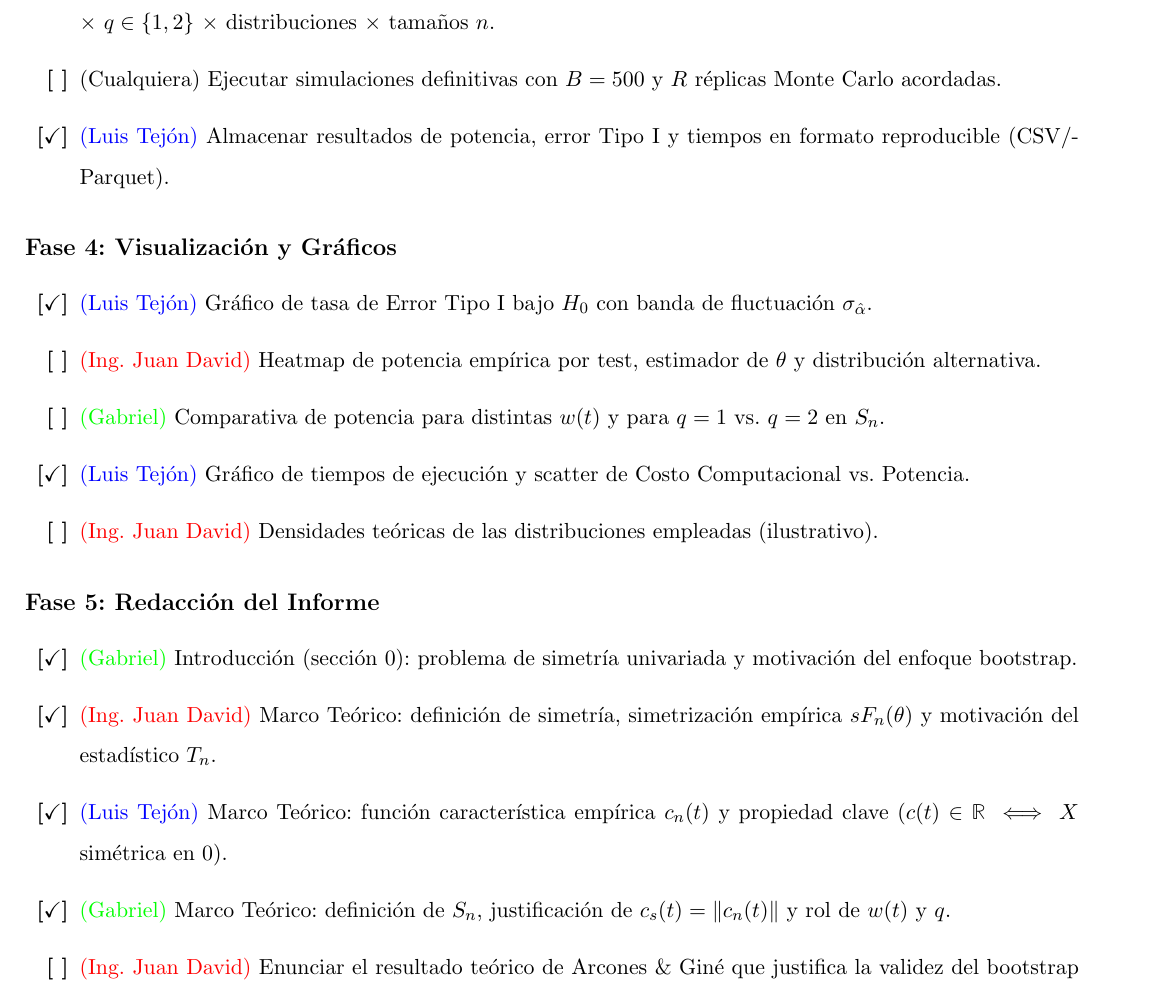
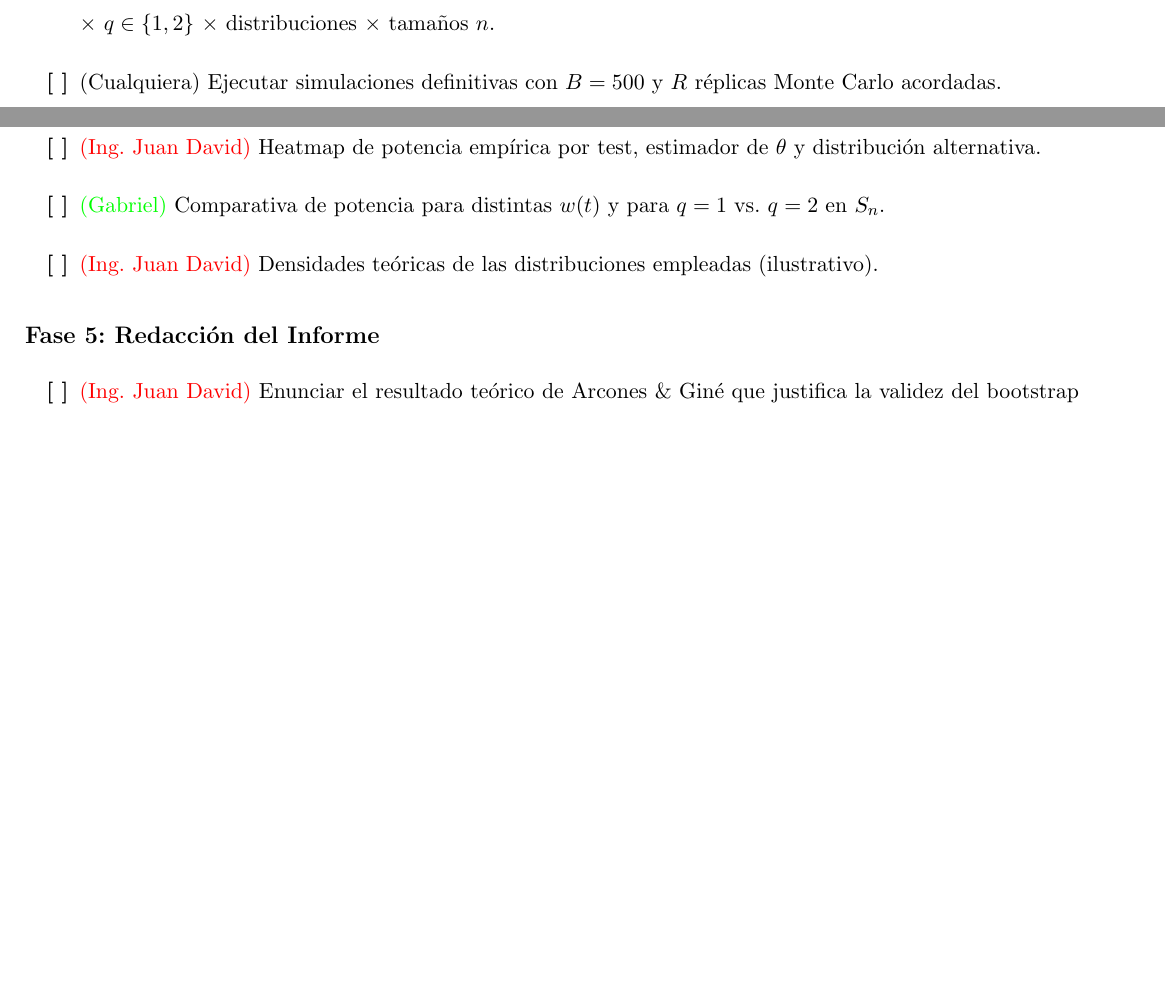
Before and after one commit to luistejon17/Proyecto2EstadisticaNP, a LaTeX document (documento/main.tex): part of page 11 of 12 before the commit and two parts of pages 10 and 11 of 11 after it, the two joined at a grey line, cut so that both start at the same text, the shorter picture padded with empty space. Compiled offline with pdfLaTeX.

Commit message:
Remove completed checklist items from main.tex
Drop the 14 items previously marked with [\checkmark]. The checklist
now lists only what is still pending, so progress is visible at a
glance without having to scan for marks.

Co-Authored-By: Claude Opus 4.7 <noreply@anthropic.com>

```diff
--- a/documento/main.tex
+++ b/documento/main.tex
@@ -122,26 +116,18 @@
     \item[\textbf{[ ]}] \textcolor{green}{(Gabriel)} Realizar estudio piloto para fijar los tamaños muestrales $n$ adecuados.
     \item[\textbf{[ ]}] \textcolor{red}{(Ing. Juan David)} Diseñar la matriz experimental completa: 2 tests $\times$ 3 estimadores $\times$ $w(t)$ candidatas $\times$ $q\in\{1,2\}$ $\times$ distribuciones $\times$ tamaños $n$.
     \item[\textbf{[ ]}] (Cualquiera) Ejecutar simulaciones definitivas con $B=500$ y $R$ réplicas Monte Carlo acordadas.
-    \item[\textbf{[\checkmark]}] \textcolor{blue}{(Luis Tejón)} Almacenar resultados de potencia, error Tipo I y tiempos en formato reproducible (CSV/Parquet).
 \end{itemize}
 
 \subsection*{Fase 4: Visualización y Gráficos}
 \begin{itemize}
-    \item[\textbf{[\checkmark]}] \textcolor{blue}{(Luis Tejón)} Gráfico de tasa de Error Tipo I bajo $H_0$ con banda de fluctuación $\sigma_{\hat\alpha}$.
     \item[\textbf{[ ]}] \textcolor{red}{(Ing. Juan David)} Heatmap de potencia empírica por test, estimador de $\theta$ y distribución alternativa.
     \item[\textbf{[ ]}] \textcolor{green}{(Gabriel)} Comparativa de potencia para distintas $w(t)$ y para $q=1$ vs.\ $q=2$ en $S_n$.
-    \item[\textbf{[\checkmark]}] \textcolor{blue}{(Luis Tejón)} Gráfico de tiempos de ejecución y scatter de Costo Computacional vs.\ Potencia.
     \item[\textbf{[ ]}] \textcolor{red}{(Ing. Juan David)} Densidades teóricas de las distribuciones empleadas (ilustrativo).
 \end{itemize}
 
 \subsection*{Fase 5: Redacción del Informe}
 \begin{itemize}
-    \item[\textbf{[\checkmark]}] \textcolor{green}{(Gabriel)} Introducción (sección 0): problema de simetría univariada y motivación del enfoque bootstrap.
-    \item[\textbf{[\checkmark]}] \textcolor{red}{(Ing. Juan David)} Marco Teórico: definición de simetría, simetrización empírica $sF_n(\theta)$ y motivación del estadístico $T_n$.
-    \item[\textbf{[\checkmark]}] \textcolor{blue}{(Luis Tejón)} Marco Teórico: función característica empírica $c_n(t)$ y propiedad clave ($c(t)\in\mathbb{R}\iff X$ simétrica en $0$).
-    \item[\textbf{[\checkmark]}] \textcolor{green}{(Gabriel)} Marco Teórico: definición de $S_n$, justificación de $c_s(t)=\|c_n(t)\|$ y rol de $w(t)$ y $q$.
     \item[\textbf{[ ]}] \textcolor{red}{(Ing. Juan David)} Enunciar el resultado teórico de Arcones \& Giné que justifica la validez del bootstrap (sin demostración).
-    \item[\textbf{[\checkmark]}] \textcolor{green}{(Gabriel)} Discusión teórica: demostrar que $X\sim\text{sim}(\theta)\iff c(t)=e^{it\theta}c_0(t)$ con $c_0$ real.
     \item[\textbf{[ ]}] \textcolor{blue}{(Luis Tejón)} Metodología (sección 2): protocolo Monte Carlo, diseño experimental y estimadores del centro de simetría.
     \item[\textbf{[ ]}] \textcolor{red}{(Ing. Juan David)} Implementación (sección 3): descripción del código con fragmentos clave, apoyándose en la documentación de Claudio.
     \item[\textbf{[ ]}] \textcolor{green}{(Gabriel)} Resultados: control del Error Tipo I y cumplimiento del nivel bajo $H_0$.
```
Also changed, not shown: documento/main.tex (6 more changed lines).
